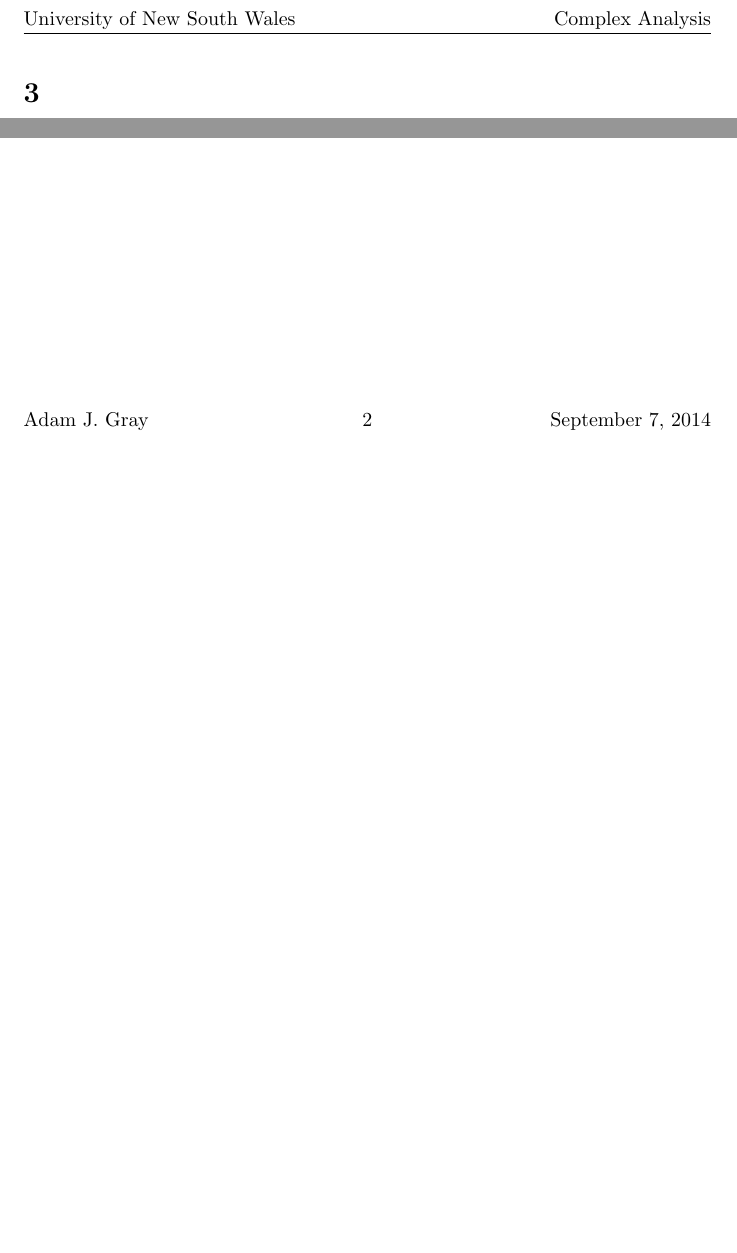
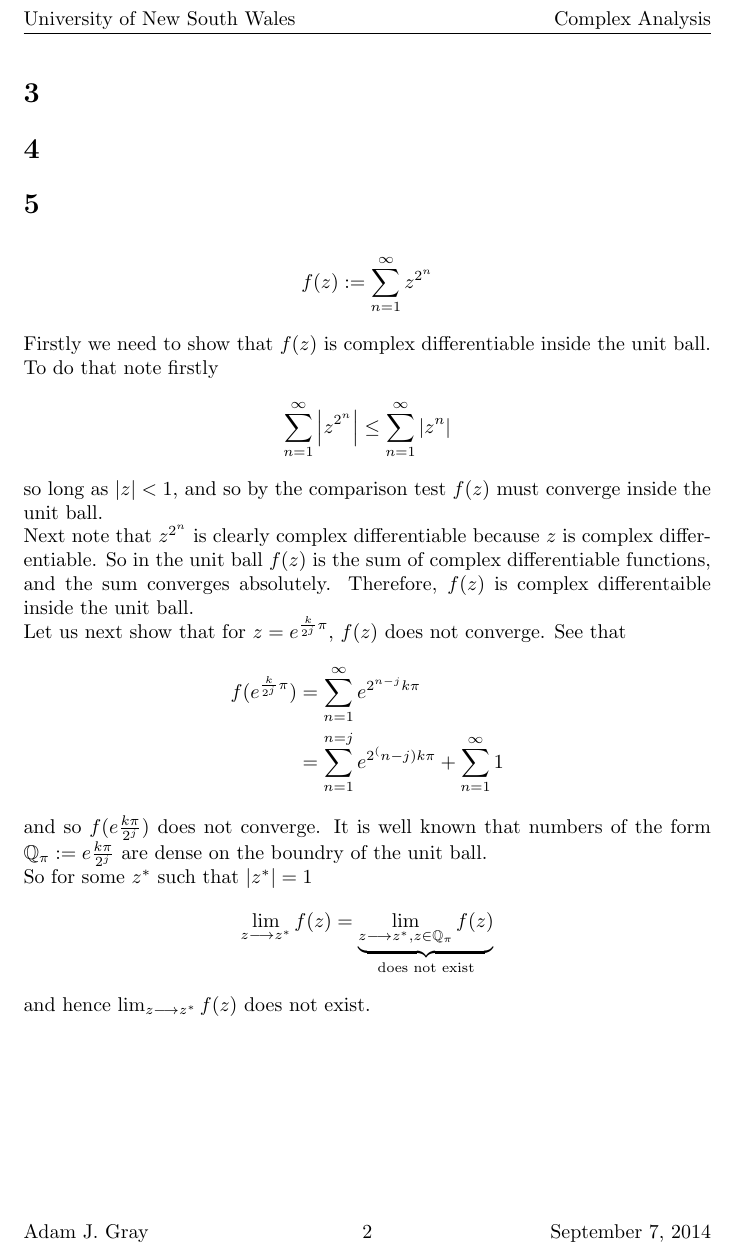
Before and after one commit to adamjoshuagray/Honours_Complex_Analysis, a LaTeX problem sheet (Assignment_1.tex): two parts of page 3 of 3 before the commit and part of page 3 of 3 after it, the two joined at a grey line, cut so that both start at the same text, the shorter picture padded with empty space. Compiled offline with pdfLaTeX.

Commit message:
Did question 5

```diff
--- a/Assignment_1.tex
+++ b/Assignment_1.tex
@@ -50,6 +50,35 @@ This means that if $ f_1 / f_2 $ has infinitely many poles in the unit ball then
 
 \section{}
 
+\section{}
 
+\section{}
+\begin{align*}
+    f(z) := \sum_{n=1}^\infty z^{2^n}
+\end{align*}
+Firstly we need to show that $ f(z) $ is complex differentiable inside the unit ball.
+
+To do that note firstly
+\begin{align*}
+    \sum_{n=1}^\infty \left| z^{2^n} \right| \leq \sum_{n=1}^\infty |z^n|
+\end{align*}
+so long as $ |z| < 1 $, and so by the comparison test $ f(z) $ must converge inside the unit ball.
+
+Next note that $ z^{2^n} $ is clearly complex differentiable because $ z $ is complex differentiable.
+So in the unit ball $ f(z) $ is the sum of complex differentiable functions, and the sum converges absolutely. Therefore, $ f(z) $ is complex differentaible inside the unit ball.
+
+Let us next show that for $ z = e^{\frac{k}{2^j} \pi} $, $f(z) $ does not converge.
+See that
+\begin{align*}
+    f(e^{\frac{k}{2^j}\pi}) &= \sum_{n=1}^\infty e^{2^{n-j} k\pi} \\
+        &= \sum_{n=1}^{n=j} e^{2^(n-j)k\pi} + \sum_{n=1}^\infty 1
+\end{align*}
+and so $ f(e\frac{k\pi}{2^j}) $ does not converge. It is well known that numbers of the form $ \mathbb{Q}_{\pi} := e\frac{k\pi}{2^j} $ are dense on the boundry of the unit ball.
+
+So for some $ z^* $ such that $ |z^*| = 1 $
+\begin{align*}
+    \lim_{z\lra z^*} f(z) = \underbrace{\lim_{z \lra z^*, z \in \mathbb{Q}_{\pi}} f(z)}_{\text{does not exist}}
+\end{align*}
+and hence $ \lim_{z \lra z^*}f(z) $ does not exist.
 
 \end{document}
```
Also changed, not shown: Assignment_1.pdf, 3 other files.
